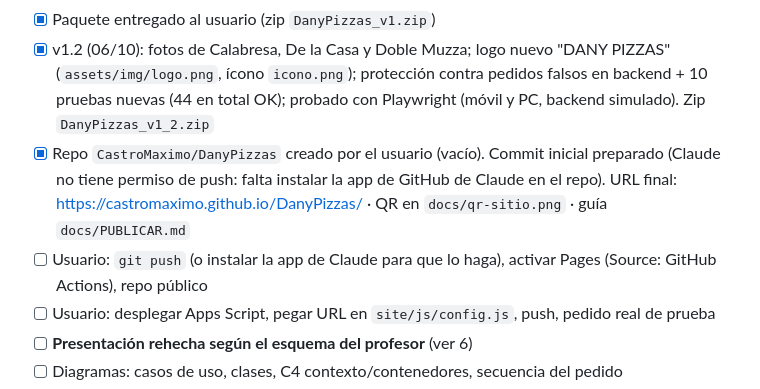
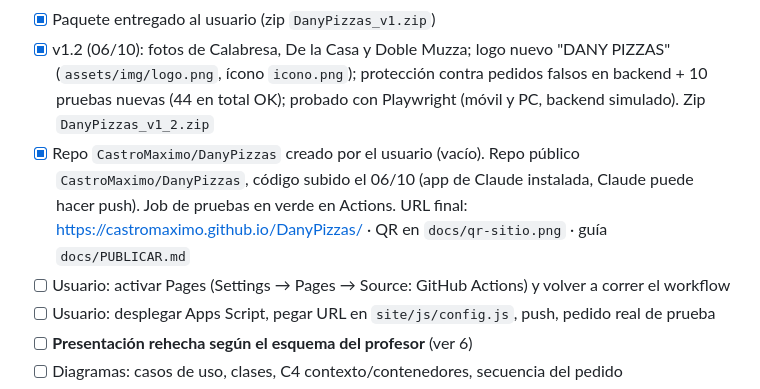
Before and after one commit to CastroMaximo/DanyPizzas, a Markdown page: HANDOFF.md, the part around the change. Rendered like a GitHub page.

Commit message:
Actualizar HANDOFF: repo subido
Co-Authored-By: Claude Opus 5.5 <noreply@anthropic.com>
Claude-Session: https://claude.ai/code/session_01DGuVkGqipoRnmsFXRqrGAM

```diff
--- a/HANDOFF.md
+++ b/HANDOFF.md
@@ -93,8 +93,8 @@ Pruebas: `node --test` (Node 18+; no hace falta instalar paquetes). Modo demo: `
 - [x] CI/CD (`.github/workflows/deploy.yml`: pruebas + publicación en Pages) — **sin ejecutar** (requiere repo en GitHub y Settings → Pages → Source: GitHub Actions)
 - [x] Paquete entregado al usuario (zip `DanyPizzas_v1.zip`)
 - [x] v1.2 (06/10): fotos de Calabresa, De la Casa y Doble Muzza; logo nuevo "DANY PIZZAS" (`assets/img/logo.png`, ícono `icono.png`); protección contra pedidos falsos en backend + 10 pruebas nuevas (44 en total OK); probado con Playwright (móvil y PC, backend simulado). Zip `DanyPizzas_v1_2.zip`
-- [x] Repo `CastroMaximo/DanyPizzas` creado por el usuario (vacío). Commit inicial preparado (Claude no tiene permiso de push: falta instalar la app de GitHub de Claude en el repo). URL final: https://castromaximo.github.io/DanyPizzas/ · QR en `docs/qr-sitio.png` · guía `docs/PUBLICAR.md`
-- [ ] Usuario: `git push` (o instalar la app de Claude para que lo haga), activar Pages (Source: GitHub Actions), repo público
+- [x] Repo `CastroMaximo/DanyPizzas` creado por el usuario (vacío). Repo público `CastroMaximo/DanyPizzas`, código subido el 06/10 (app de Claude instalada, Claude puede hacer push). Job de pruebas en verde en Actions. URL final: https://castromaximo.github.io/DanyPizzas/ · QR en `docs/qr-sitio.png` · guía `docs/PUBLICAR.md`
+- [ ] Usuario: activar Pages (Settings → Pages → Source: GitHub Actions) y volver a correr el workflow
 - [ ] Usuario: desplegar Apps Script, pegar URL en `site/js/config.js`, push, pedido real de prueba
 - [ ] **Presentación rehecha según el esquema del profesor** (ver 6)
 - [ ] Diagramas: casos de uso, clases, C4 contexto/contenedores, secuencia del pedido
```
